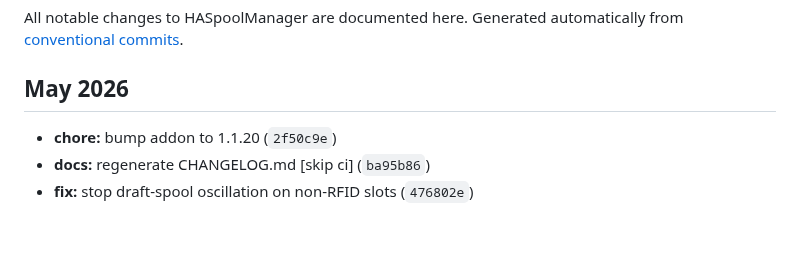
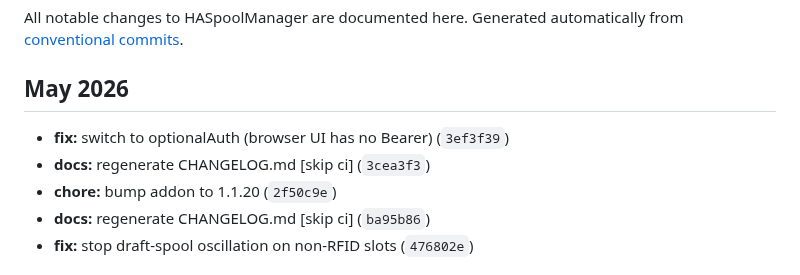
Before and after one commit to kbarthei/HASpoolManager, a Markdown page: CHANGELOG.md, the part around the change. GitHub-like rendering; blank space fills up the shorter version.

Commit message:
docs: regenerate CHANGELOG.md [skip ci]

```diff
--- a/CHANGELOG.md
+++ b/CHANGELOG.md
@@ -6,6 +6,8 @@ Generated automatically from [conventional commits](https://www.conventionalcomm
 
 ## May 2026
 
+- **fix:** switch to optionalAuth (browser UI has no Bearer) (`3ef3f39`)
+- **docs:** regenerate CHANGELOG.md [skip ci] (`3cea3f3`)
 - **chore:** bump addon to 1.1.20 (`2f50c9e`)
 - **docs:** regenerate CHANGELOG.md [skip ci] (`ba95b86`)
 - **fix:** stop draft-spool oscillation on non-RFID slots (`476802e`)
```
